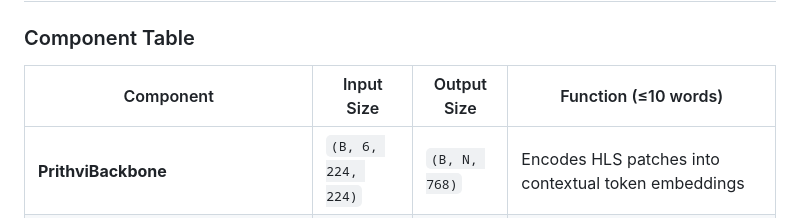
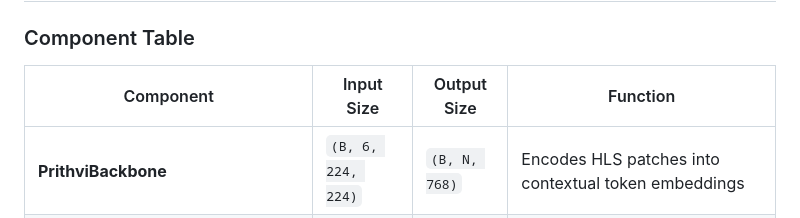
Before and after one commit to Anidipta/GreenSight, a Markdown page: README.md, the part around the change. GitHub-like rendering.

Commit message:
Fix table formatting in README.md

```diff
--- a/README.md
+++ b/README.md
@@ -8,7 +8,7 @@ Biophysical crop-health estimation from Harmonized Landsat Sentinel-2 (HLS) mult
 
 ### Component Table
 
-| Component | Input Size | Output Size | Function (≤10 words) |
+| Component | Input Size | Output Size | Function |
 |---|---|---|---|
 | **PrithviBackbone** | `(B, 6, 224, 224)` | `(B, N, 768)` | Encodes HLS patches into contextual token embeddings |
 | **BandRatioQueryGenerator** | `(B, 8, H, W)` | `(B, 8, 768)` | Generates spectral-state queries from pooled index maps |
```
